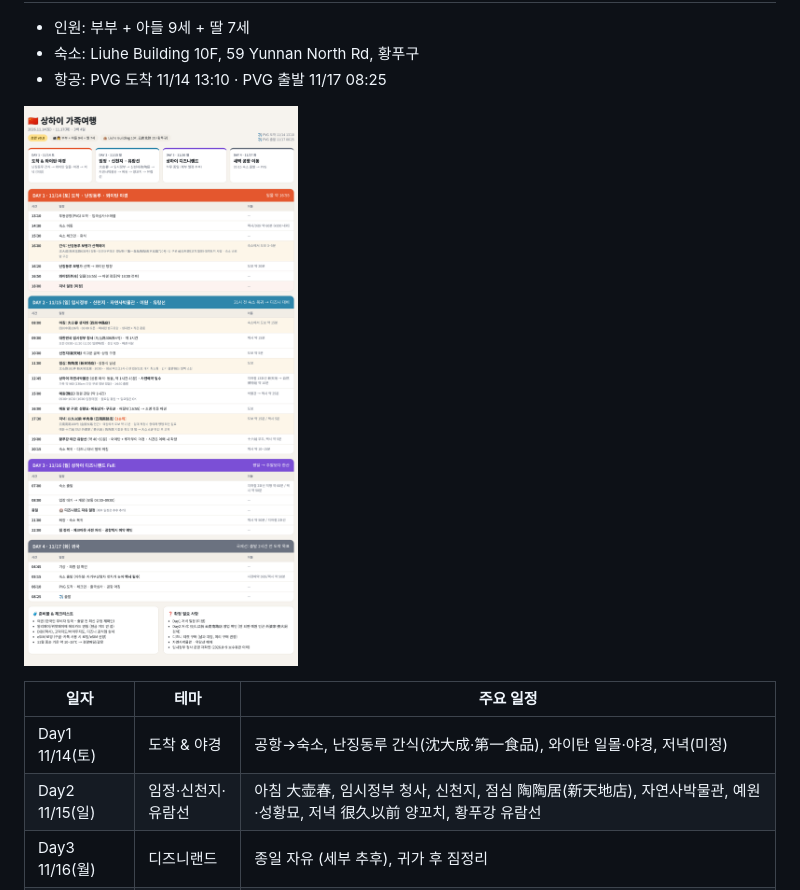
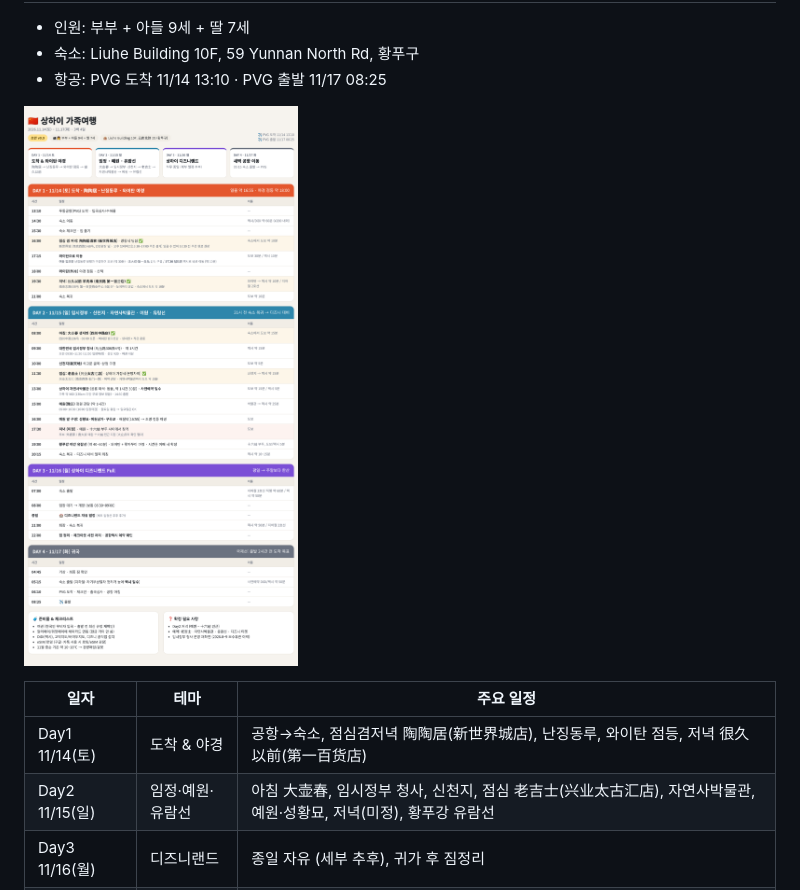
Before and after one commit to hamongpark/Shanghai-travel_YSY, a Markdown page: README.md, the part around one of its changes. GitHub-like rendering; pictures changed too: itinerary.png.

```diff
--- a/README.md
+++ b/README.md
@@ -8,8 +8,8 @@
 
 | 일자 | 테마 | 주요 일정 |
 |---|---|---|
-| Day1 11/14(토) | 도착 & 야경 | 공항→숙소, 난징동루 간식(沈大成·第一食品), 와이탄 일몰·야경, 저녁(미정) |
-| Day2 11/15(일) | 임정·신천지·유람선 | 아침 大壶春, 임시정부 청사, 신천지, 점심 陶陶居(新天地店), 자연사박물관, 예원·성황묘, 저녁 很久以前 양꼬치, 황푸강 유람선 |
+| Day1 11/14(토) | 도착 & 야경 | 공항→숙소, 점심겸저녁 陶陶居(新世界城店), 난징동루, 와이탄 점등, 저녁 很久以前(第一百货店) |
+| Day2 11/15(일) | 임정·예원·유람선 | 아침 大壶春, 임시정부 청사, 신천지, 점심 老吉士(兴业太古汇店), 자연사박물관, 예원·성황묘, 저녁(미정), 황푸강 유람선 |
 | Day3 11/16(월) | 디즈니랜드 | 종일 자유 (세부 추후), 귀가 후 짐정리 |
 | Day4 11/17(화) | 귀국 | 05:15 택시 출발 → PVG 08:25 |
 
```
Also changed, not shown: other parts of README.md (+1 -1 lines), 1 other file.
